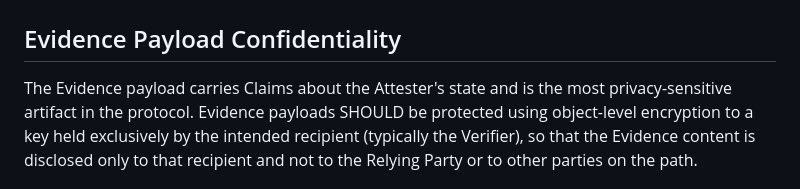
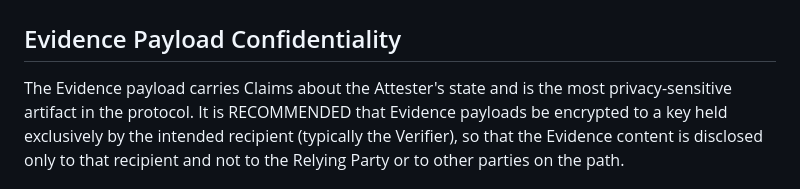
Before and after one commit to tls-attestation/seat-architecture, a Markdown page: draft-mihalcea-seat-architecture.md, the part around one of its changes. GitHub-like rendering.

```diff
--- a/draft-mihalcea-seat-architecture.md
+++ b/draft-mihalcea-seat-architecture.md
@@ -561,8 +535,8 @@ a matter of Relying Party policy.
 ## Evidence Payload Confidentiality
 
 The Evidence payload carries Claims about the Attester's state and is
-the most privacy-sensitive artifact in the protocol.  Evidence
-payloads SHOULD be protected using object-level encryption to a key
+the most privacy-sensitive artifact in the protocol.  It is
+RECOMMENDED that Evidence payloads be encrypted to a key
 held exclusively by the intended recipient (typically the Verifier),
 so that the Evidence content is disclosed only to that recipient and
 not to the Relying Party or to other parties on the path.
```
Also changed, not shown: other parts of draft-mihalcea-seat-architecture.md (+9 -35 lines).
